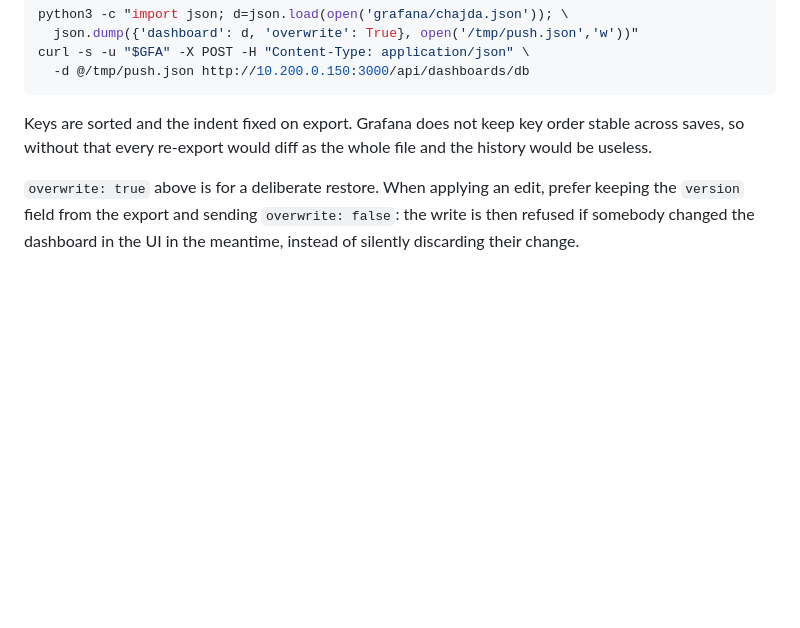
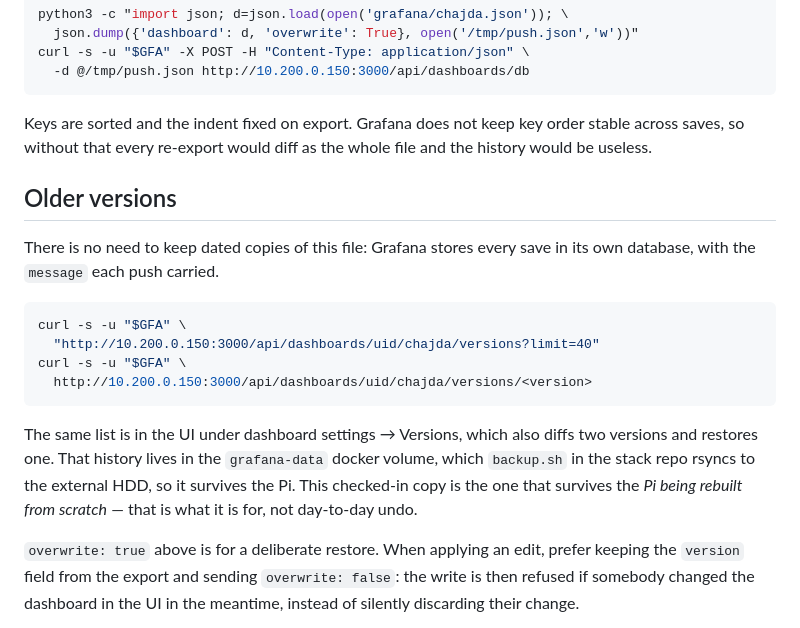
Before and after one commit to pavelchuchma/mps-inverter-controller, a Markdown page: grafana/README.md, the part around the change. GitHub-like rendering; blank space fills up the shorter version.

Commit message:
Point at Grafana's own version history in the dashboard README
Dated copies of chajda.json are not worth keeping: Grafana stores every save
with the message its push carried, reachable through the versions API or the
UI, and that history is inside the grafana-data volume the stack's backup.sh
already rsyncs to the external HDD.

Says plainly what the checked-in copy is then for - surviving a Pi rebuilt from
scratch, not day-to-day undo - so the next person does not start a pile of
timestamped snapshots again.

Co-Authored-By: Claude Opus 5 (1M context) <noreply@anthropic.com>

````diff
--- a/grafana/README.md
+++ b/grafana/README.md
@@ -62,6 +62,24 @@ Keys are sorted and the indent fixed on export. Grafana does not keep key order
 stable across saves, so without that every re-export would diff as the whole
 file and the history would be useless.
 
+## Older versions
+
+There is no need to keep dated copies of this file: Grafana stores every save in
+its own database, with the `message` each push carried.
+
+```sh
+curl -s -u "$GFA" \
+  "http://10.200.0.150:3000/api/dashboards/uid/chajda/versions?limit=40"
+curl -s -u "$GFA" \
+  http://10.200.0.150:3000/api/dashboards/uid/chajda/versions/<version>
+```
+
+The same list is in the UI under dashboard settings → Versions, which also
+diffs two versions and restores one. That history lives in the `grafana-data`
+docker volume, which `backup.sh` in the stack repo rsyncs to the external HDD,
+so it survives the Pi. This checked-in copy is the one that survives the *Pi
+being rebuilt from scratch* — that is what it is for, not day-to-day undo.
+
 `overwrite: true` above is for a deliberate restore. When applying an edit,
 prefer keeping the `version` field from the export and sending `overwrite:
 false`: the write is then refused if somebody changed the dashboard in the UI in
````
